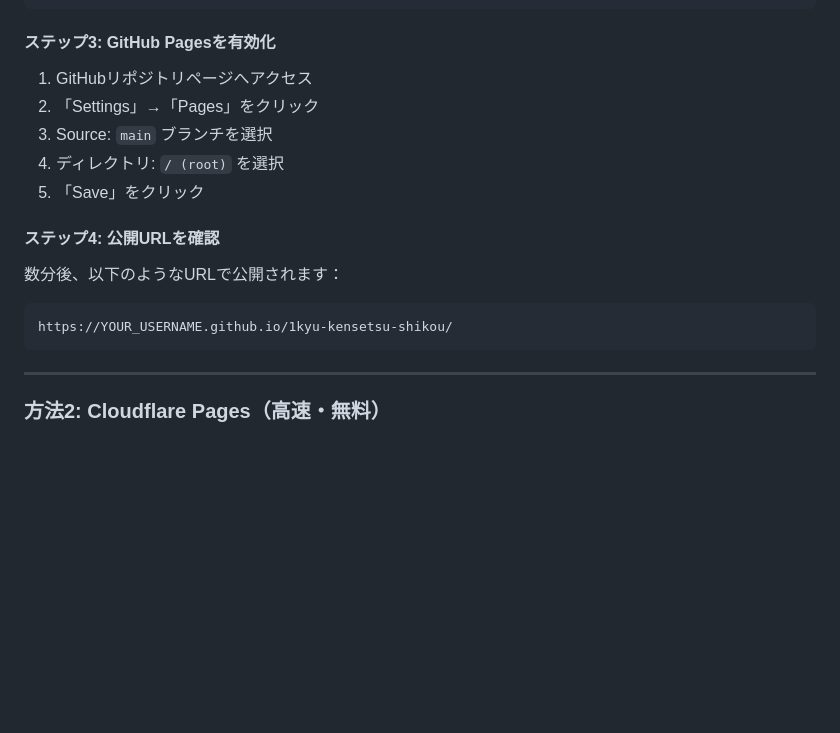
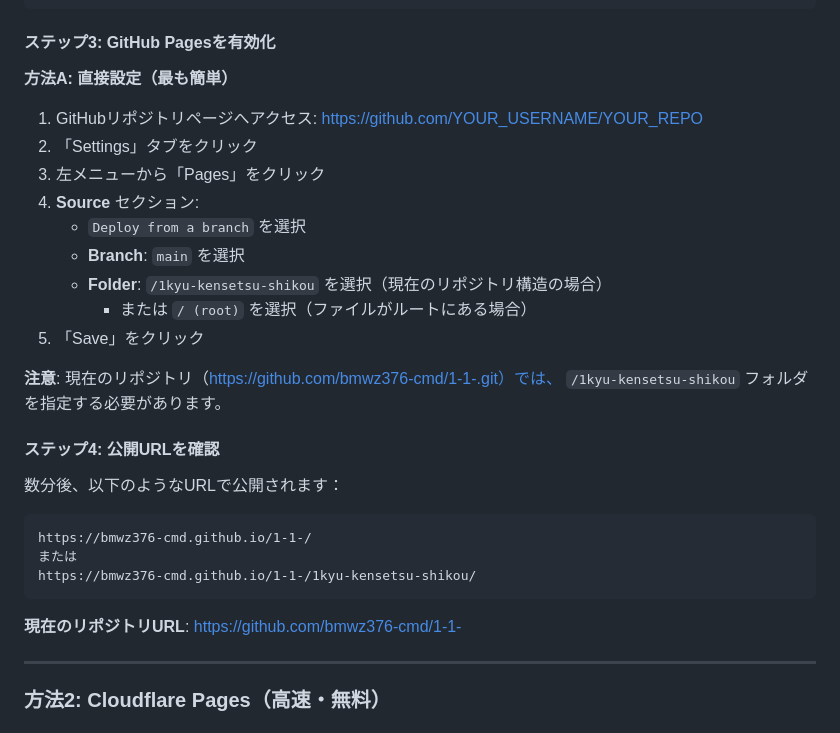
Before and after one commit to bmwz376-cmd/1-1-, a Markdown page: 1kyu-kensetsu-shikou/DEPLOYMENT.md, the part around the change. GitHub-like rendering; blank space fills up the shorter version.

Commit message:
Update: DEPLOYMENT.md with specific GitHub Pages instructions

````diff
--- a/1kyu-kensetsu-shikou/DEPLOYMENT.md
+++ b/1kyu-kensetsu-shikou/DEPLOYMENT.md
@@ -36,17 +36,30 @@ git push -u origin main
 ```
 
 #### ステップ3: GitHub Pagesを有効化
-1. GitHubリポジトリページへアクセス
-2. 「Settings」→「Pages」をクリック
-3. Source: `main` ブランチを選択
-4. ディレクトリ: `/ (root)` を選択
+
+**方法A: 直接設定（最も簡単）**
+1. GitHubリポジトリページへアクセス: https://github.com/YOUR_USERNAME/YOUR_REPO
+2. 「Settings」タブをクリック
+3. 左メニューから「Pages」をクリック
+4. **Source** セクション:
+   - `Deploy from a branch` を選択
+   - **Branch**: `main` を選択
+   - **Folder**: `/1kyu-kensetsu-shikou` を選択（現在のリポジトリ構造の場合）
+     - または `/ (root)` を選択（ファイルがルートにある場合）
 5. 「Save」をクリック
+
+**注意**: 現在のリポジトリ（https://github.com/bmwz376-cmd/1-1-.git）では、
+`/1kyu-kensetsu-shikou` フォルダを指定する必要があります。
 
 #### ステップ4: 公開URLを確認
 数分後、以下のようなURLで公開されます：
 ```
-https://YOUR_USERNAME.github.io/1kyu-kensetsu-shikou/
+https://bmwz376-cmd.github.io/1-1-/
+または
+https://bmwz376-cmd.github.io/1-1-/1kyu-kensetsu-shikou/
 ```
+
+**現在のリポジトリURL**: https://github.com/bmwz376-cmd/1-1-
 
 ---
 
````
